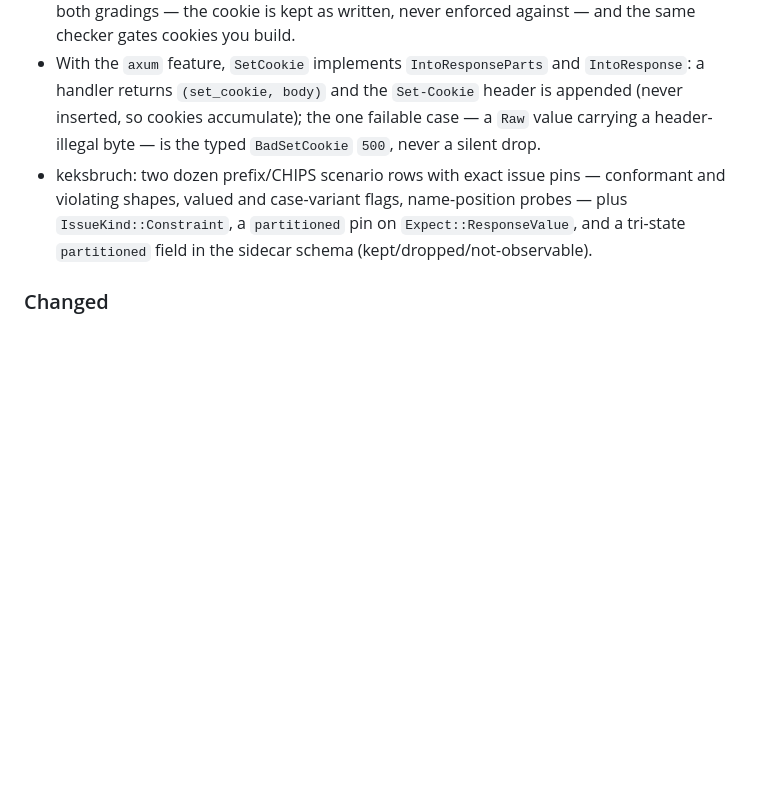
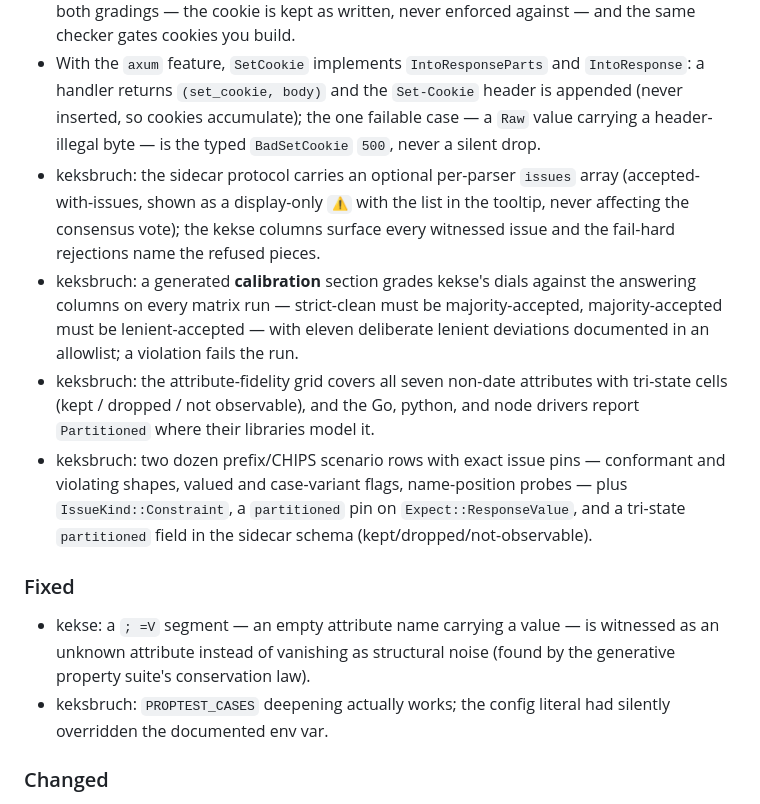
Before and after one commit to gronke/kekse, a Markdown page: CHANGELOG.md, the part around the change. Drawn GitHub-style; blank space fills up the shorter version.

```diff
--- a/CHANGELOG.md
+++ b/CHANGELOG.md
@@ -15,7 +15,15 @@ The format is based on [Keep a Changelog](https://keepachangelog.com/en/1.1.0/),
 - The CHIPS `Partitioned` attribute as a typed presence flag: a `CookieAttributes` field with a nullary builder, a parse arm that witnesses a valued flag, a render slot after `Secure`, and the `partitioned` field in keksbruch's sidecar schema.
 - `CookieConstraint` / `SetCookieIssue::ConstraintViolation` / `SetCookie::constraint_violations`: the cross-field rules (`__Host-`/`__Secure-` prefix requirements, non-canonical prefix casing, `Partitioned` needs `Secure`) are witnessed in both gradings — the cookie is kept as written, never enforced against — and the same checker gates cookies you build.
 - With the `axum` feature, `SetCookie` implements `IntoResponseParts` and `IntoResponse`: a handler returns `(set_cookie, body)` and the `Set-Cookie` header is appended (never inserted, so cookies accumulate); the one failable case — a `Raw` value carrying a header-illegal byte — is the typed `BadSetCookie` `500`, never a silent drop.
+- keksbruch: the sidecar protocol carries an optional per-parser `issues` array (accepted-with-issues, shown as a display-only `⚠` with the list in the tooltip, never affecting the consensus vote); the kekse columns surface every witnessed issue and the fail-hard rejections name the refused pieces.
+- keksbruch: a generated **calibration** section grades kekse's dials against the answering columns on every matrix run — strict-clean must be majority-accepted, majority-accepted must be lenient-accepted — with eleven deliberate lenient deviations documented in an allowlist; a violation fails the run.
+- keksbruch: the attribute-fidelity grid covers all seven non-date attributes with tri-state cells (kept / dropped / not observable), and the Go, python, and node drivers report `Partitioned` where their libraries model it.
 - keksbruch: two dozen prefix/CHIPS scenario rows with exact issue pins — conformant and violating shapes, valued and case-variant flags, name-position probes — plus `IssueKind::Constraint`, a `partitioned` pin on `Expect::ResponseValue`, and a tri-state `partitioned` field in the sidecar schema (kept/dropped/not-observable).
+
+### Fixed
+
+- kekse: a `; =V` segment — an empty attribute name carrying a value — is witnessed as an unknown attribute instead of vanishing as structural noise (found by the generative property suite's conservation law).
+- keksbruch: `PROPTEST_CASES` deepening actually works; the config literal had silently overridden the documented env var.
 
 ### Changed
 
```
Also changed, not shown: README.md (+3 -3 lines), crates/keksbruch/README.md (+4 -2 lines).
